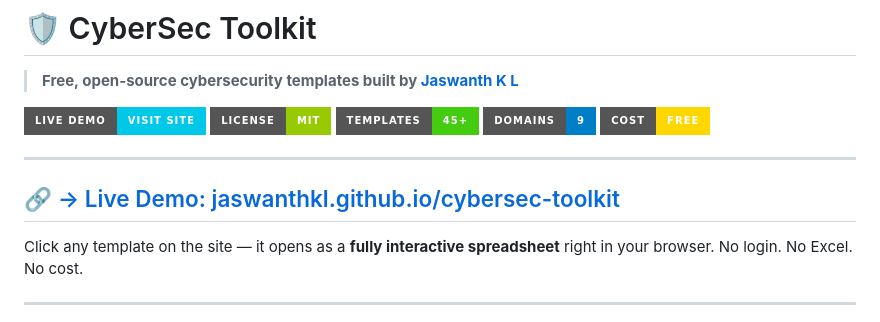
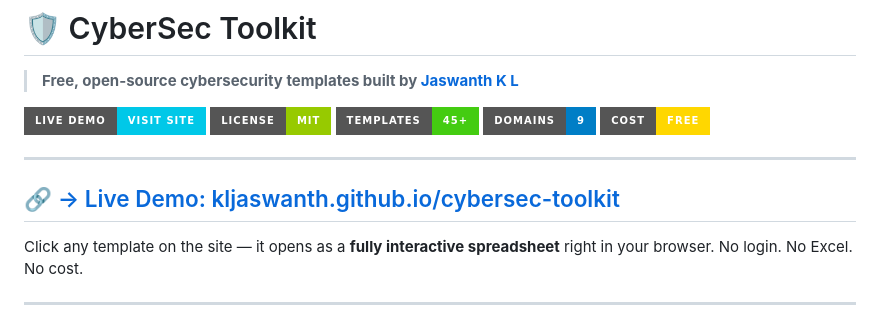
Before and after one commit to kljaswanth/cybersec-toolkit, a Markdown page: README.md, the part around one of its changes. Drawn GitHub-style; badges without logos.

```diff
--- a/README.md
+++ b/README.md
@@ -10,7 +10,7 @@
 
 ---
 
-## 🔗 [→ Live Demo: jaswanthkl.github.io/cybersec-toolkit](https://jaswanthkl.github.io/cybersec-toolkit)
+## 🔗 [→ Live Demo: kljaswanth.github.io/cybersec-toolkit](https://kljaswanth.github.io/cybersec-toolkit)
 
 Click any template on the site — it opens as a **fully interactive spreadsheet** right in your browser. No login. No Excel. No cost.
 
```
Also changed, not shown: other parts of README.md (+2 -2 lines).
